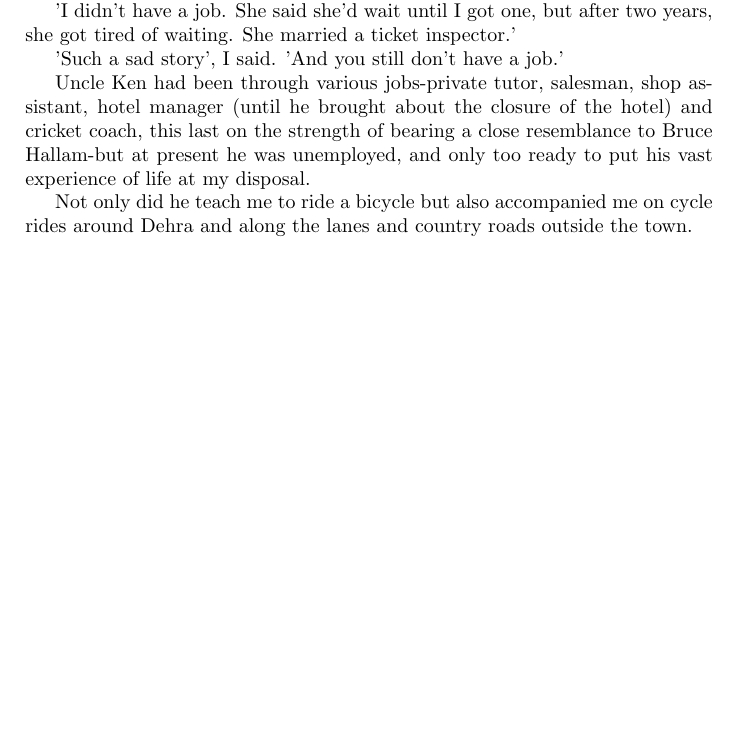
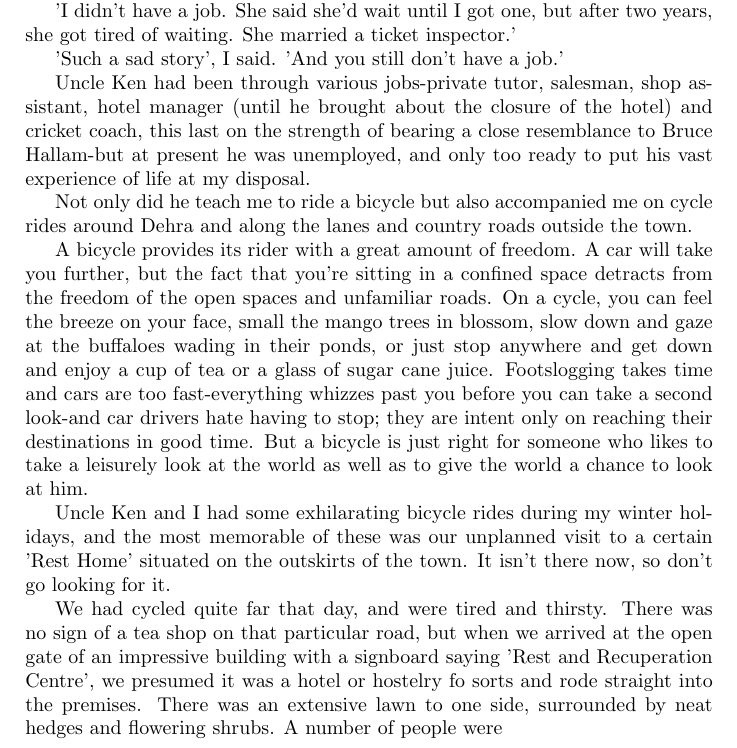
Before and after one commit to swayam-jena/ruskin-bond-book, a LaTeX book (main.tex): part of page 18 of 19, cut so that both start at the same text, the shorter picture padded with empty space. Compiled offline with pdfLaTeX.

Commit message:
started chapter 5

```diff
--- a/main.tex
+++ b/main.tex
@@ -324,6 +324,10 @@ Uncle Ken had been through various jobs-private tutor, salesman, shop assistant,
 \par
 Not only did he teach me to ride a bicycle but also accompanied me on cycle rides around Dehra and along the lanes and country roads outside the town.
 \par
-
+A bicycle provides its rider with a great amount of freedom. A car will take you further, but the fact that you're sitting in a confined space detracts from the freedom of the open spaces and unfamiliar roads. On a cycle, you can feel the breeze on your face, small the mango trees in blossom, slow down and gaze at the buffaloes wading in their ponds, or just stop anywhere and get down and enjoy a cup of tea or a glass of sugar cane juice. Footslogging takes time and cars are too fast-everything whizzes past you before you can take a second look-and car drivers hate having to stop; they are intent only on reaching their destinations in good time. But a bicycle is just right for someone who likes to take a leisurely look at the world as well as to give the world a chance to look at him.
+\par
+Uncle Ken and I had some exhilarating bicycle rides during my winter holidays, and the most memorable of these was our unplanned visit to a certain 'Rest Home' situated on the outskirts of the town. It isn't there now, so don't go looking for it.
+\par
+We had cycled quite far that day, and were tired and thirsty. There was no sign of a tea shop on that particular road, but when we arrived at the open gate of an impressive building with a signboard saying 'Rest and Recuperation Centre', we presumed it was a hotel or hostelry fo sorts and rode straight into the premises. There was an extensive lawn to one side, surrounded by neat hedges and flowering shrubs. A number of people were
 \maketitle
 \end{document}
```
